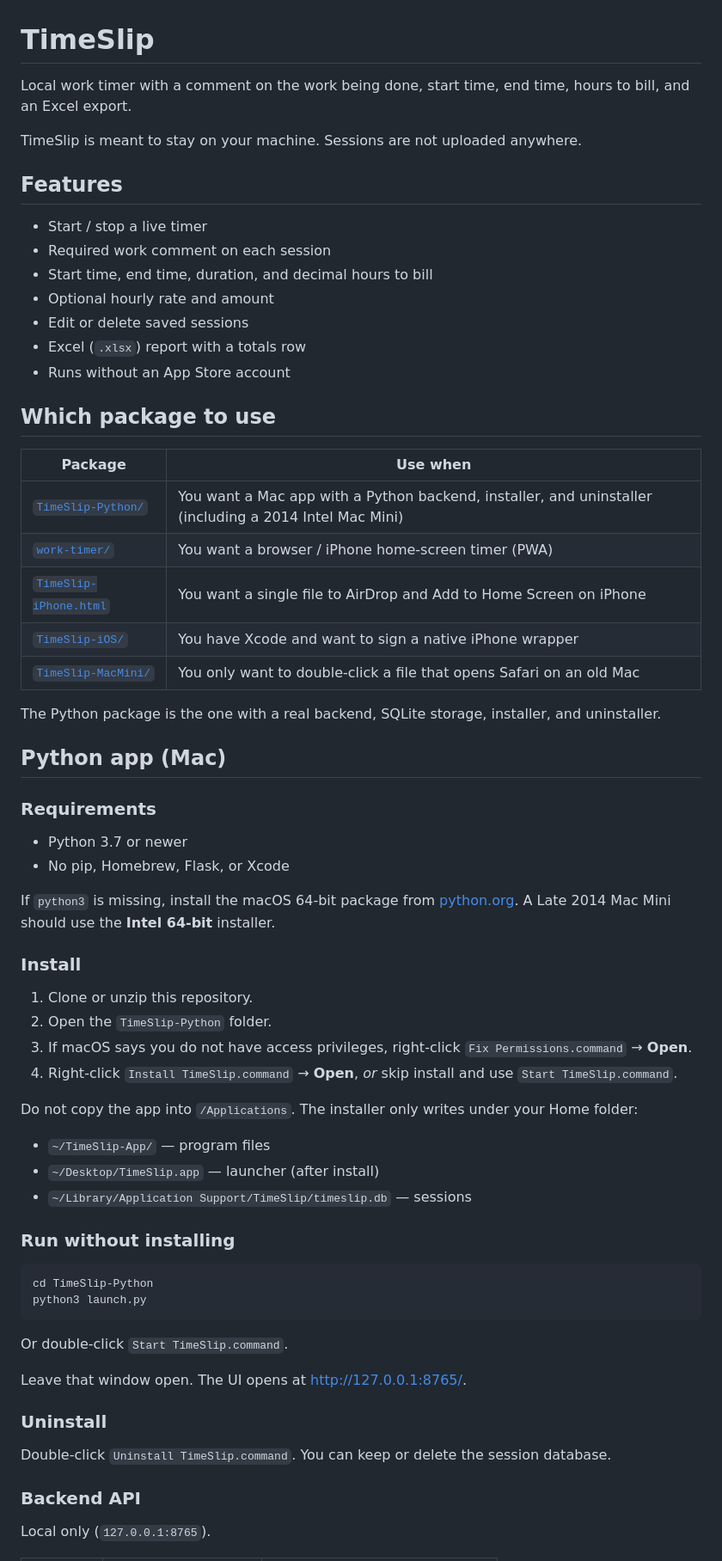
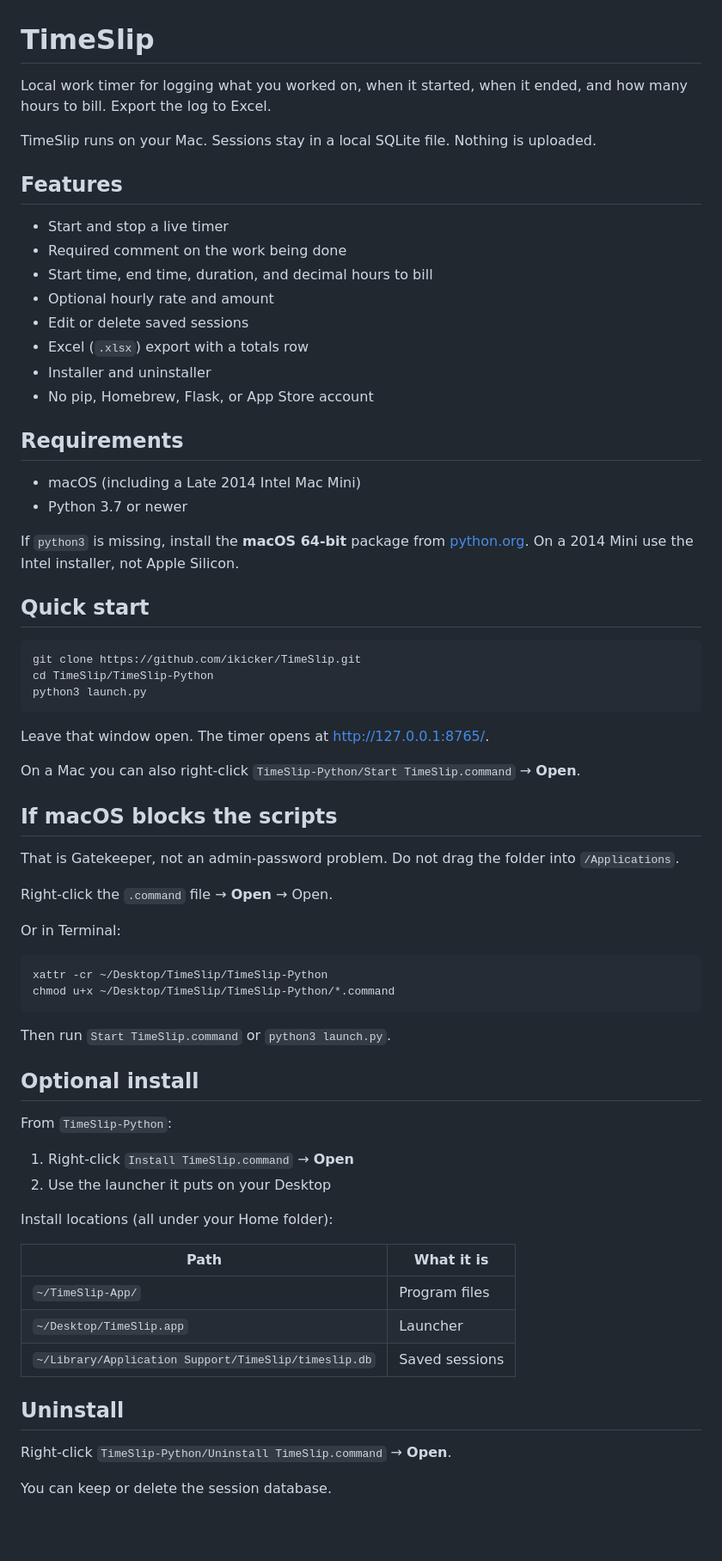
Before and after one commit to ikicker/TimeSlip, a Markdown page: README.md, the part around one of its changes. Shown at 86% size. Rendered like a GitHub page; blank space fills up the shorter version.

````diff
--- a/README.md
+++ b/README.md
@@ -1,68 +1,72 @@
 # TimeSlip
 
-Local work timer with a comment on the work being done, start time, end time, hours to bill, and an Excel export.
+Local work timer for logging what you worked on, when it started, when it ended, and how many hours to bill. Export the log to Excel.
 
-TimeSlip is meant to stay on your machine. Sessions are not uploaded anywhere.
+TimeSlip runs on your Mac. Sessions stay in a local SQLite file. Nothing is uploaded.
 
 ## Features
 
-- Start / stop a live timer
-- Required work comment on each session
+- Start and stop a live timer
+- Required comment on the work being done
 - Start time, end time, duration, and decimal hours to bill
 - Optional hourly rate and amount
 - Edit or delete saved sessions
-- Excel (`.xlsx`) report with a totals row
-- Runs without an App Store account
+- Excel (`.xlsx`) export with a totals row
+- Installer and uninstaller
+- No pip, Homebrew, Flask, or App Store account
 
-## Which package to use
+## Requirements
 
-| Package | Use when |
-| --- | --- |
-| [`TimeSlip-Python/`](TimeSlip-Python/) | You want a Mac app with a Python backend, installer, and uninstaller (including a 2014 Intel Mac Mini) |
-| [`work-timer/`](work-timer/) | You want a browser / iPhone home-screen timer (PWA) |
-| [`TimeSlip-iPhone.html`](TimeSlip-iPhone.html) | You want a single file to AirDrop and Add to Home Screen on iPhone |
-| [`TimeSlip-iOS/`](TimeSlip-iOS/) | You have Xcode and want to sign a native iPhone wrapper |
-| [`TimeSlip-MacMini/`](TimeSlip-MacMini/) | You only want to double-click a file that opens Safari on an old Mac |
+- macOS (including a Late 2014 Intel Mac Mini)
+- Python 3.7 or newer
 
-The Python package is the one with a real backend, SQLite storage, installer, and uninstaller.
+If `python3` is missing, install the **macOS 64-bit** package from [python.org](https://www.python.org/downloads/). On a 2014 Mini use the Intel installer, not Apple Silicon.
 
-## Python app (Mac)
-
-### Requirements
-
-- Python 3.7 or newer
-- No pip, Homebrew, Flask, or Xcode
-
-If `python3` is missing, install the macOS 64-bit package from [python.org](https://www.python.org/downloads/). A Late 2014 Mac Mini should use the **Intel 64-bit** installer.
-
-### Install
-
-1. Clone or unzip this repository.
-2. Open the `TimeSlip-Python` folder.
-3. If macOS says you do not have access privileges, right-click `Fix Permissions.command` → **Open**.
-4. Right-click `Install TimeSlip.command` → **Open**, *or* skip install and use `Start TimeSlip.command`.
-
-Do not copy the app into `/Applications`. The installer only writes under your Home folder:
-
-- `~/TimeSlip-App/` — program files
-- `~/Desktop/TimeSlip.app` — launcher (after install)
-- `~/Library/Application Support/TimeSlip/timeslip.db` — sessions
-
-### Run without installing
+## Quick start
 
 ```bash
-cd TimeSlip-Python
+git clone https://github.com/ikicker/TimeSlip.git
+cd TimeSlip/TimeSlip-Python
 python3 launch.py
 ```
 
-Or double-click `Start TimeSlip.command`.
+Leave that window open. The timer opens at [http://127.0.0.1:8765/](http://127.0.0.1:8765/).
 
-Leave that window open. The UI opens at [http://127.0.0.1:8765/](http://127.0.0.1:8765/).
+On a Mac you can also right-click `TimeSlip-Python/Start TimeSlip.command` → **Open**.
 
-### Uninstall
+## If macOS blocks the scripts
 
-Double-click `Uninstall TimeSlip.command`. You can keep or delete the session database.
+That is Gatekeeper, not an admin-password problem. Do not drag the folder into `/Applications`.
 
-### Backend API
+Right-click the `.command` file → **Open** → Open.
 
-Local only (`127.0.0.1:8765`).
+Or in Terminal:
+
+```bash
+xattr -cr ~/Desktop/TimeSlip/TimeSlip-Python
+chmod u+x ~/Desktop/TimeSlip/TimeSlip-Python/*.command
+```
+
+Then run `Start TimeSlip.command` or `python3 launch.py`.
+
+## Optional install
+
+From `TimeSlip-Python`:
+
+1. Right-click `Install TimeSlip.command` → **Open**
+2. Use the launcher it puts on your Desktop
+
+Install locations (all under your Home folder):
+
+| Path | What it is |
+| --- | --- |
+| `~/TimeSlip-App/` | Program files |
+| `~/Desktop/TimeSlip.app` | Launcher |
+| `~/Library/Application Support/TimeSlip/timeslip.db` | Saved sessions |
+
+## Uninstall
+
+Right-click `TimeSlip-Python/Uninstall TimeSlip.command` → **Open**.
+
+You can keep or delete the session database.
+
````
Also changed, not shown: other parts of README.md (+41 -47 lines).
